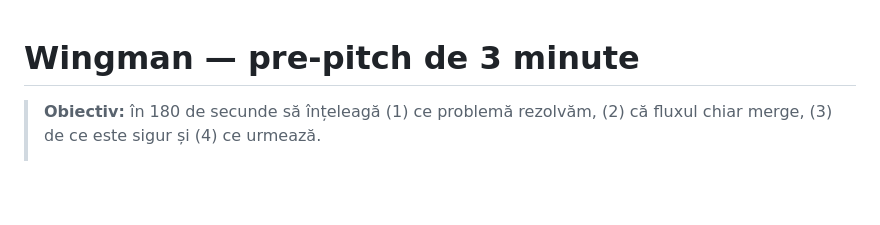
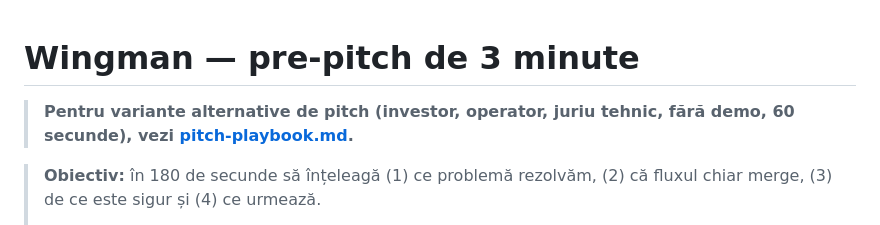
Before and after one commit to Mist-Eros/wingman, a Markdown page: docs/pre-pitch-3min.md, the part around the change. Drawn GitHub-style; blank space fills up the shorter version.

Commit message:
docs: add alternative pitch methods and playbook

```diff
--- a/docs/pre-pitch-3min.md
+++ b/docs/pre-pitch-3min.md
@@ -1,4 +1,6 @@
 # Wingman — pre-pitch de 3 minute
+
+> **Pentru variante alternative de pitch (investor, operator, juriu tehnic, fără demo, 60 secunde), vezi [pitch-playbook.md](pitch-playbook.md).**
 
 > **Obiectiv:** în 180 de secunde să înțeleagă (1) ce problemă rezolvăm, (2) că fluxul chiar merge, (3) de ce este sigur și (4) ce urmează.
 >
```
Also changed, not shown: docs/pitch-playbook.md (added, +352 -0 lines).
